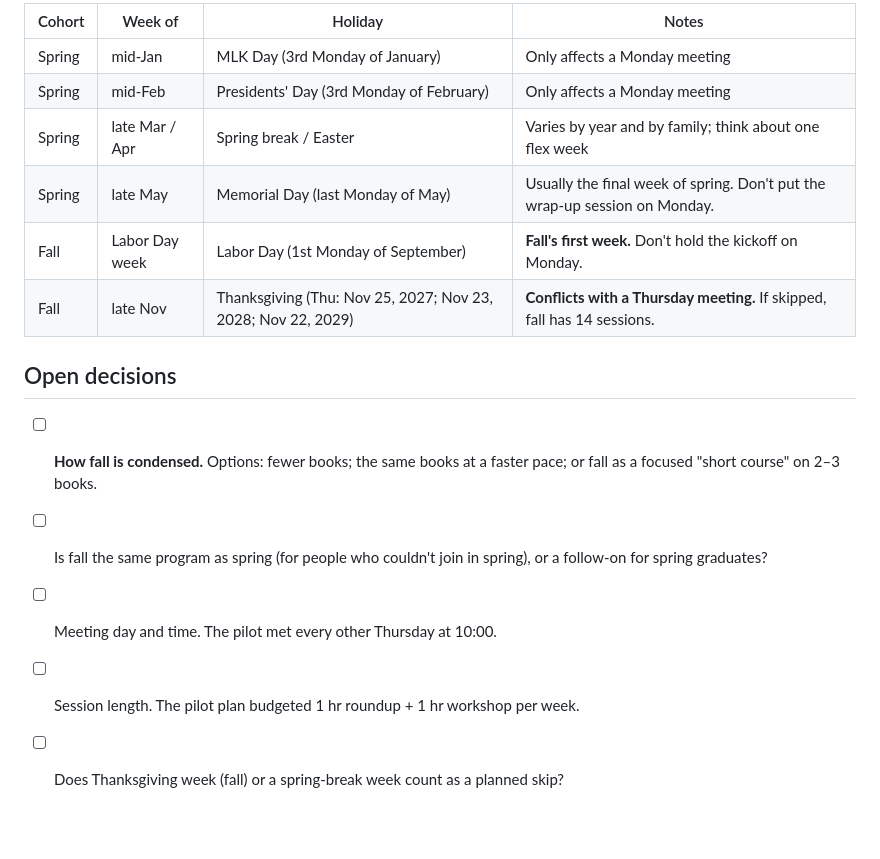
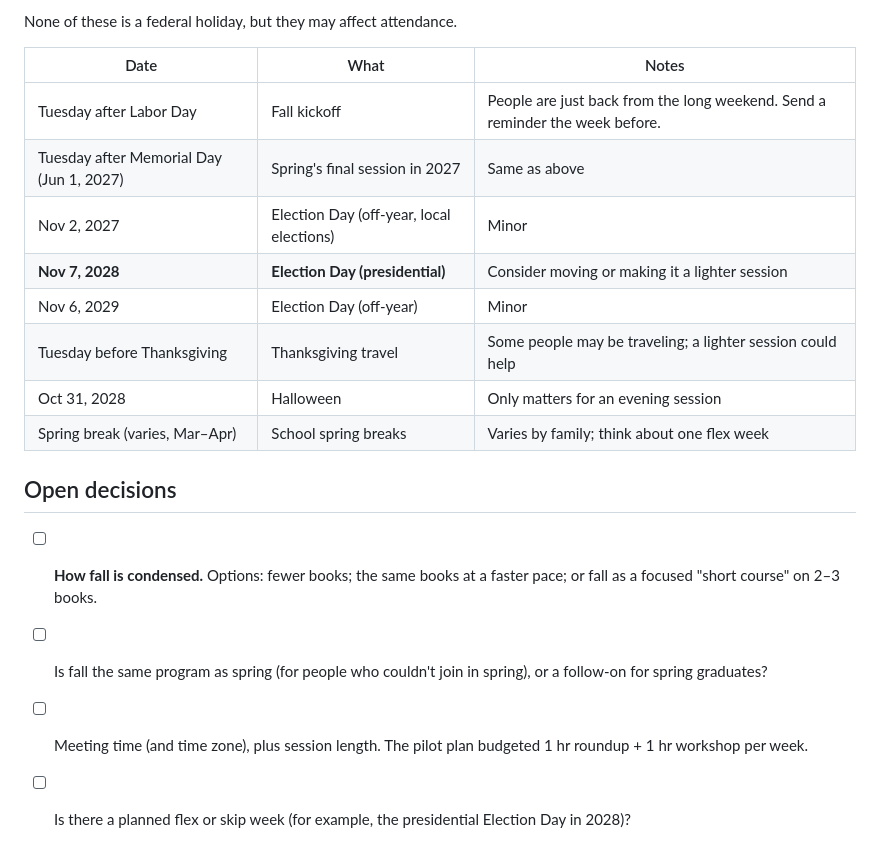
Before and after one commit to davidjebner/leadership-academy, a Markdown page: program/cohort-calendar.md, the part around one of its changes. GitHub-like rendering; blank space fills up the shorter version.

```diff
--- a/program/cohort-calendar.md
+++ b/program/cohort-calendar.md
@@ -39,17 +67,20 @@ Dates are the Monday of each week. The meeting day is still open.
 
-| Cohort | Week of | Holiday | Notes |
-|--------|---------|---------|-------|
-| Spring | mid-Jan | MLK Day (3rd Monday of January) | Only affects a Monday meeting |
-| Spring | mid-Feb | Presidents' Day (3rd Monday of February) | Only affects a Monday meeting |
-| Spring | late Mar / Apr | Spring break / Easter | Varies by year and by family; think about one flex week |
-| Spring | late May | Memorial Day (last Monday of May) | Usually the final week of spring. Don't put the wrap-up session on Monday. |
-| Fall | Labor Day week | Labor Day (1st Monday of September) | **Fall's first week.** Don't hold the kickoff on Monday. |
-| Fall | late Nov | Thanksgiving (Thu: Nov 25, 2027; Nov 23, 2028; Nov 22, 2029) | **Conflicts with a Thursday meeting.** If skipped, fall has 14 sessions. |
+None of these is a federal holiday, but they may affect attendance.
+
+| Date | What | Notes |
+|------|------|-------|
+| Tuesday after Labor Day | Fall kickoff | People are just back from the long weekend. Send a reminder the week before. |
+| Tuesday after Memorial Day (Jun 1, 2027) | Spring's final session in 2027 | Same as above |
+| Nov 2, 2027 | Election Day (off-year, local elections) | Minor |
+| **Nov 7, 2028** | **Election Day (presidential)** | Consider moving or making it a lighter session |
+| Nov 6, 2029 | Election Day (off-year) | Minor |
+| Tuesday before Thanksgiving | Thanksgiving travel | Some people may be traveling; a lighter session could help |
+| Oct 31, 2028 | Halloween | Only matters for an evening session |
+| Spring break (varies, Mar–Apr) | School spring breaks | Varies by family; think about one flex week |
 
 ## Open decisions
 
 - [ ] **How fall is condensed.** Options: fewer books; the same books at a faster pace; or fall as a focused "short course" on 2–3 books.
 - [ ] Is fall the same program as spring (for people who couldn't join in spring), or a follow-on for spring graduates?
-- [ ] Meeting day and time. The pilot met every other Thursday at 10:00.
-- [ ] Session length. The pilot plan budgeted 1 hr roundup + 1 hr workshop per week.
-- [ ] Does Thanksgiving week (fall) or a spring-break week count as a planned skip?
+- [ ] Meeting time (and time zone), plus session length. The pilot plan budgeted 1 hr roundup + 1 hr workshop per week.
+- [ ] Is there a planned flex or skip week (for example, the presidential Election Day in 2028)?
```
Also changed, not shown: other parts of program/cohort-calendar.md (+46 -18 lines), README.md (+1 -1 lines), program/program-design.md (+3 -3 lines).
